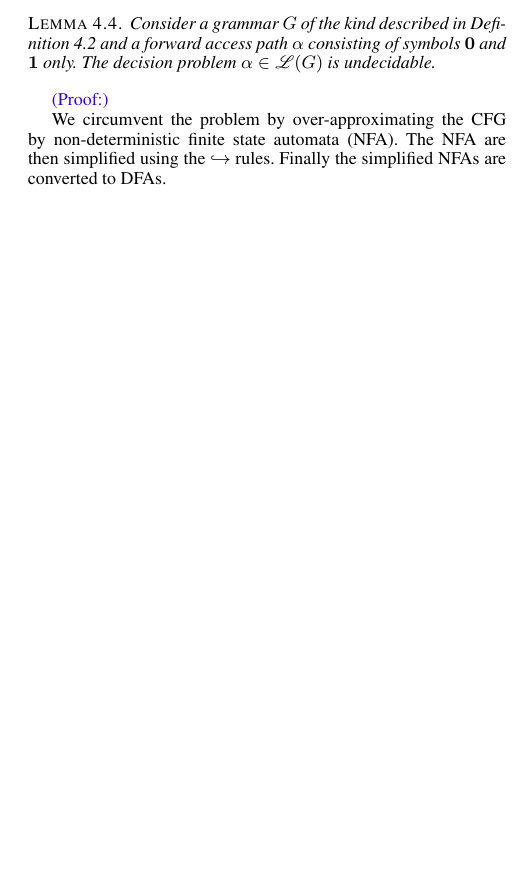
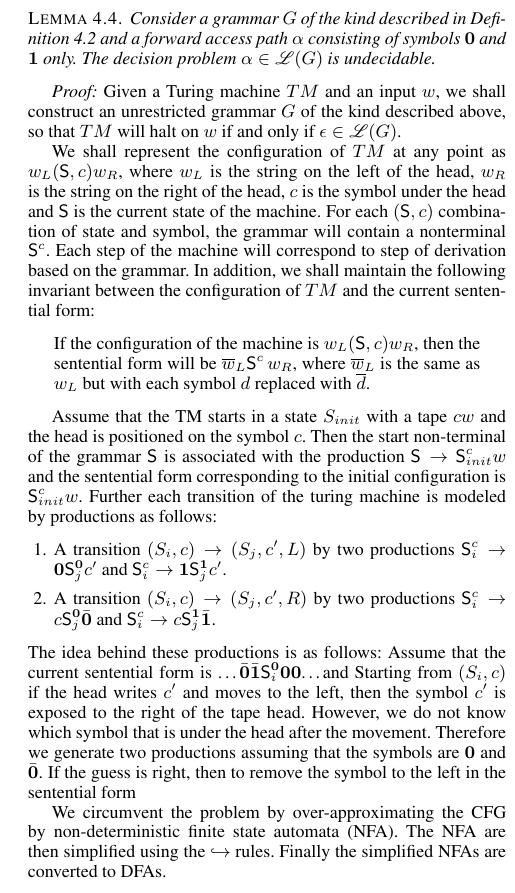
Before and after one commit to kazikame/liveness-gc, a LaTeX paper (paper/paper.tex): part of one column of page 7 of 10, cut so that both start at the same text, the shorter picture padded with empty space. Compiled offline with XeLaTeX; a missing font is replaced by an installed copy or a similar font.

Commit message:
correctness of liveness analysis

```diff
--- a/paper/paper.tex
+++ b/paper/paper.tex
@@ -1291,13 +1293,67 @@ time is undecidable.
 
 \begin{lemma}
-Consider a grammar $G$ of the kind  described in
+Consider    a    grammar    $G$    of   the    kind    described    in
 Definition~\ref{def:specialgrammar} and a forward access path $\alpha$
-consisting
-of symbols \acar\ and \acdr\  only. The decision problem $\alpha \in
-\mathscr{L}(G)$ is undecidable.
+consisting  of symbols \acar\  and \acdr\  only. The  decision problem
+$\alpha \in \mathscr{L}(G)$ is undecidable.
 \end{lemma}
 
-\comment{Proof:}
+{\em Proof:}  Given a Turing machine  $TM$ and an input  $w$, we shall
+construct an unrestricted  grammar $G$ of the kind  described above, so
+that $TM$ will halt on $w$ if and only if $\epsilon \in \mathscr{L}(G)$.
+
+We  shall  represent  the  configuration  of  $TM$  at  any  point  as
+$w_L(\state,c)w_R$, where $w_L$ is the string on the left of the head,
+$w_R$ is the string on the right  of the head, $c$ is the symbol under
+the head and \state\ is the current state of the machine. For each
+$(\state,c)$ combination of state and symbol, the grammar
+will contain a nonterminal \nont{}{c}. Each step of the machine will
+correspond to step of derivation based on the grammar.  In addition, we shall maintain
+the following invariant between the configuration of $TM$ and the
+current sentential form:
+
+\begin{quote}
+  If the configuration of the machine is $w_L(\state,c)w_R$, then the
+  sentential form will be $\overline{w}_L\nont{}{c}\,w_R$, where
+  $\overline{w}_L$ is the same as $w_L$ but with each symbol $d$
+  replaced with $\overline{d}$.
+\end{quote}
+
+Assume that the TM starts in a state $S_{init}$ with a tape $cw$ and the
+head is positioned on the symbol $c$. Then the start non-terminal  of the
+grammar $\nont{}{}$ is associated with the production $\nont{}{} \rightarrow \nont{init}{c}w$ and the
+sentential form corresponding to the initial configuration is
+$\nont{init}{c}w$. Further each transition of the turing machine is modeled by
+productions as follows:
+
+\begin{enumerate}
+\item A transition $(S_i, c) \rightarrow (S_j,c',L)$ by two productions
+  $\nont{i}{c} \rightarrow \acar \nont{j}{\acar}c'$ and $\nont{i}{c}
+  \rightarrow \acdr \nont{j}{\acdr}c'$.
+\item A transition $(S_i, c) \rightarrow (S_j,c',R)$ by two productions
+  $\nont{i}{c} \rightarrow c \nont{j}{\acar}\bcar$ and $\nont{i}{c}
+  \rightarrow c \nont{j}{\acdr}\bcdr$.
+\end{enumerate}
+The idea behind these productions is as follows: Assume that the
+current sentential form is
+\ldots\bcar\bcdr\nont{i}{\acar}\acar\acar\ldots and Starting from $(S_i,
+c)$ if the head writes $c'$ and moves to the left, then the symbol
+$c'$ is exposed to the right of the tape head. However, we do not know
+which symbol that is under the head after the movement. Therefore we
+generate two productions assuming that the symbols are \acar\ and
+\bcar. If the guess is right, then to remove the symbol to the left in
+the sentential form
+
+
+
+
+
+
+
+
+
+
+
 
 
 We circumvent  the problem by over-approximating the  CFG  by
```
Also changed, not shown: paper/paper.tex (4 more changed lines).
